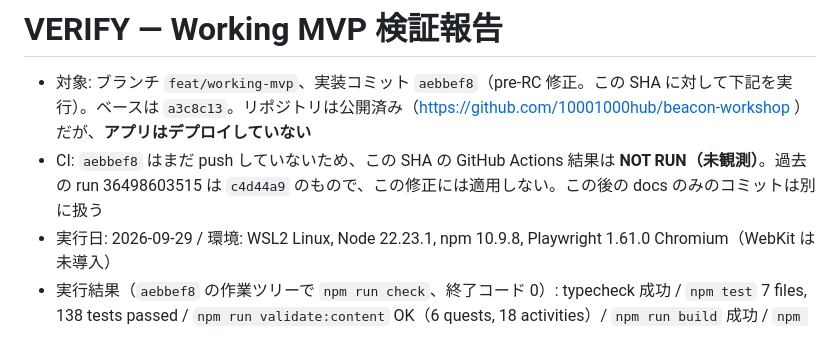
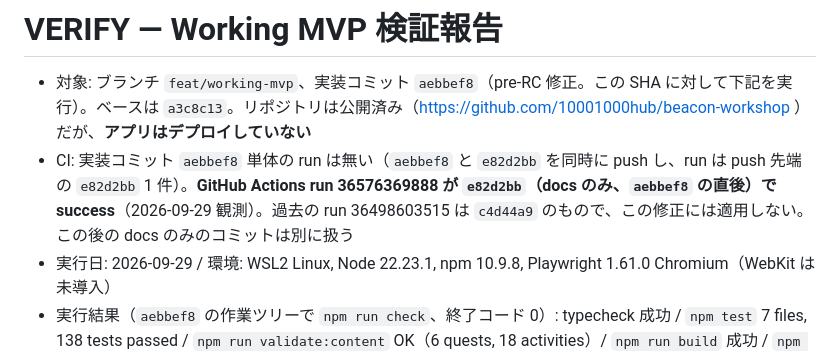
Before and after one commit to 10001000hub/beacon-workshop, a Markdown page: docs/VERIFY.md, the part around the change. Rendered like a GitHub page.

```diff
--- a/docs/VERIFY.md
+++ b/docs/VERIFY.md
@@ -1,7 +1,7 @@
 # VERIFY — Working MVP 検証報告
 
 - 対象: ブランチ `feat/working-mvp`、実装コミット `aebbef8`（pre-RC 修正。この SHA に対して下記を実行）。ベースは `a3c8c13`。リポジトリは公開済み（https://github.com/10001000hub/beacon-workshop ）だが、**アプリはデプロイしていない**
-- CI: `aebbef8` はまだ push していないため、この SHA の GitHub Actions 結果は **NOT RUN（未観測）**。過去の run 36498603515 は `c4d44a9` のもので、この修正には適用しない。この後の docs のみのコミットは別に扱う
+- CI: 実装コミット `aebbef8` 単体の run は無い（`aebbef8` と `e82d2bb` を同時に push し、run は push 先端の `e82d2bb` 1 件）。**GitHub Actions run 36576369888 が `e82d2bb`（docs のみ、`aebbef8` の直後）で success**（2026-09-29 観測）。過去の run 36498603515 は `c4d44a9` のもので、この修正には適用しない。この後の docs のみのコミットは別に扱う
 - 実行日: 2026-09-29 / 環境: WSL2 Linux, Node 22.23.1, npm 10.9.8, Playwright 1.61.0 Chromium（WebKit は未導入）
 - 実行結果（`aebbef8` の作業ツリーで `npm run check`、終了コード 0）: typecheck 成功 / `npm test` 7 files, 138 tests passed / `npm run validate:content` OK（6 quests, 18 activities）/ `npm run build` 成功 / `npm run test:e2e` 30 passed (chromium)
 - クリーン clone での再現（AC29）は、この修正後は **NOT RUN**。MVP 時点（`c4d44a9`）の結果は下表 AC29 の備考を参照
```
Also changed, not shown: docs/HANDOFF.md (+3 -3 lines).
